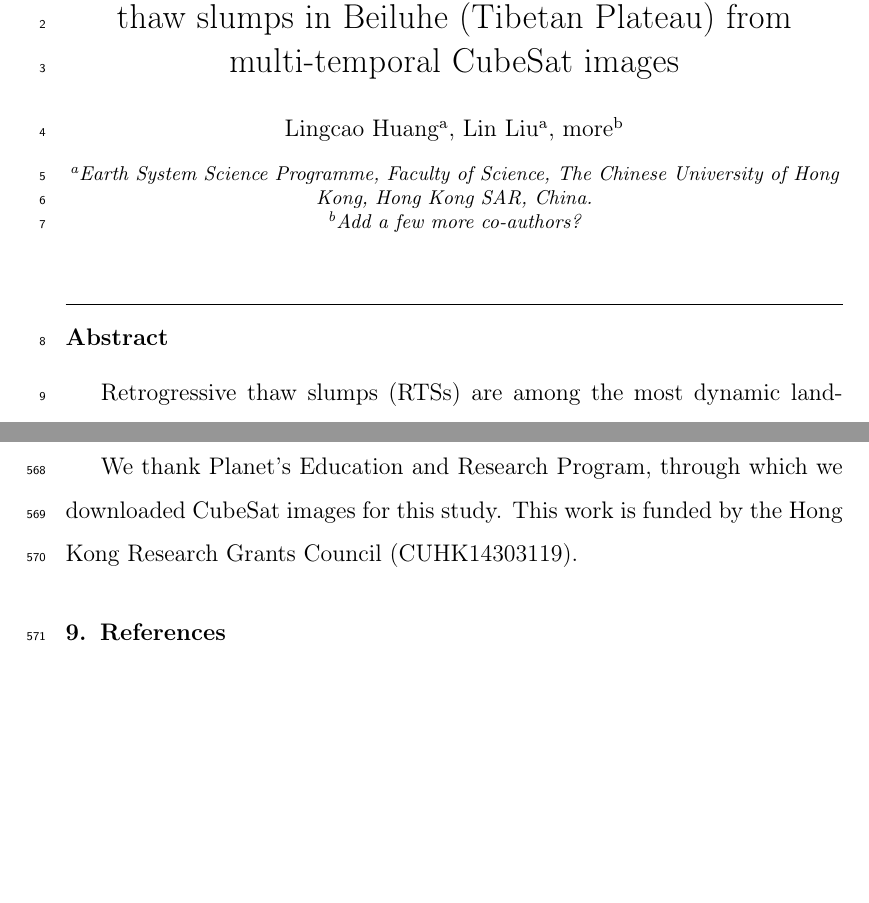
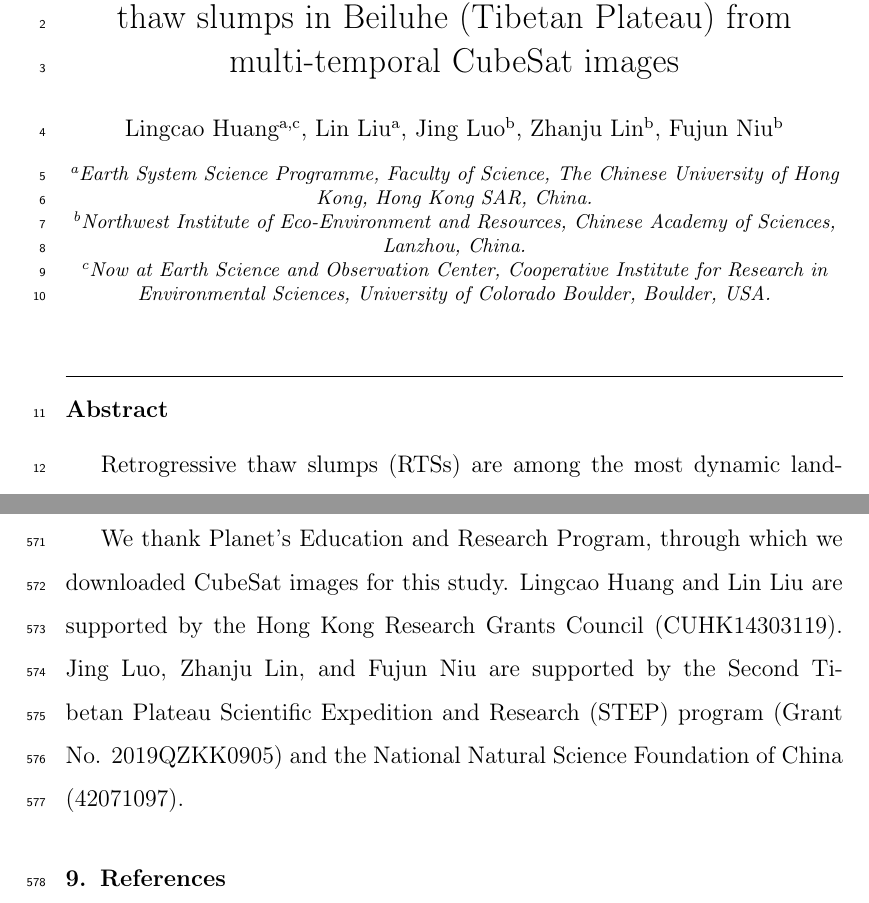
Before and after one commit to yghlc/polygon_based_rts_changeDet, a LaTeX paper (polygon_based_rts_changeDet.tex): two parts of pages 1 and 33 of 33, joined at a grey line, cut so that both start at the same text, the shorter picture padded with empty space. Compiled offline with pdfLaTeX.

Commit message:
add more co-authors

```diff
--- a/polygon_based_rts_changeDet.tex
+++ b/polygon_based_rts_changeDet.tex
@@ -103,18 +103,23 @@
 %% \address[label1]{}
 %% \address[label2]{}
 
-\author[a]{Lingcao Huang}
+\author[a,c]{Lingcao Huang}
+%\ead{huanglingcao@link.cuhk.edu.hk}
 \author[a]{Lin Liu}
-\author[b]{more}
-%\author[b]{Jing Luo}
-%\author[b]{Zhanju Lin}
-%\author[b]{Fujun Niu}
+%\author[b]{more}
+\author[b]{Jing Luo}
+\author[b]{Zhanju Lin}
+\author[b]{Fujun Niu}
+
 
 
 
 \address[a]{Earth System Science Programme, Faculty of Science, The Chinese University of Hong Kong, Hong Kong SAR, China.}
-\address[b]{Add a few more co-authors?}
-%\address[b]{Northwest Institute of Eco-Environment and Resources, Chinese Academy of Sciences, Lanzhou, China.}
+%\address[b]{Add a few more co-authors?}
+\address[b]{Northwest Institute of Eco-Environment and Resources, Chinese Academy of Sciences, Lanzhou, China.}
+\address[c]{Now at Earth Science and Observation Center, Cooperative Institute for Research in Environmental Sciences, University of Colorado Boulder, Boulder, USA.}
+
+%\fntext[d]{Now at Earth Science and Observation Center, Cooperative Institute for Research in Environmental Sciences, University of Colorado Boulder, Boulder, USA.}
 
 \begin{abstract}
 
@@ -960,7 +965,9 @@ Codes are available on GitHub (\url{https://github.com/yghlc/ChangeDet_DL}) afte
 
 We thank Planet's Education and Research Program, through which we downloaded CubeSat images for this study.
 %Thanks to Drs. Jing Luo, Zhanju Lin, and Fujun Niu at Northwest Institute of Eco-Environment and Resources, Chinese Academy of Sciences for their support and arrangement of the Beiluhe field work in 2018.
-This work is funded by the Hong Kong Research Grants Council (CUHK14303119).
+%This work is funded by the Hong Kong Research Grants Council (CUHK14303119).
+Lingcao Huang and Lin Liu are supported by the Hong Kong Research Grants Council (CUHK14303119).
+Jing Luo, Zhanju Lin, and Fujun Niu are supported by the Second Tibetan Plateau Scientific Expedition and Research (STEP) program (Grant No. 2019QZKK0905) and the National Natural Science Foundation of China (42071097).
 
 
 %% The Appendices part is started with the command \appendix;
```
